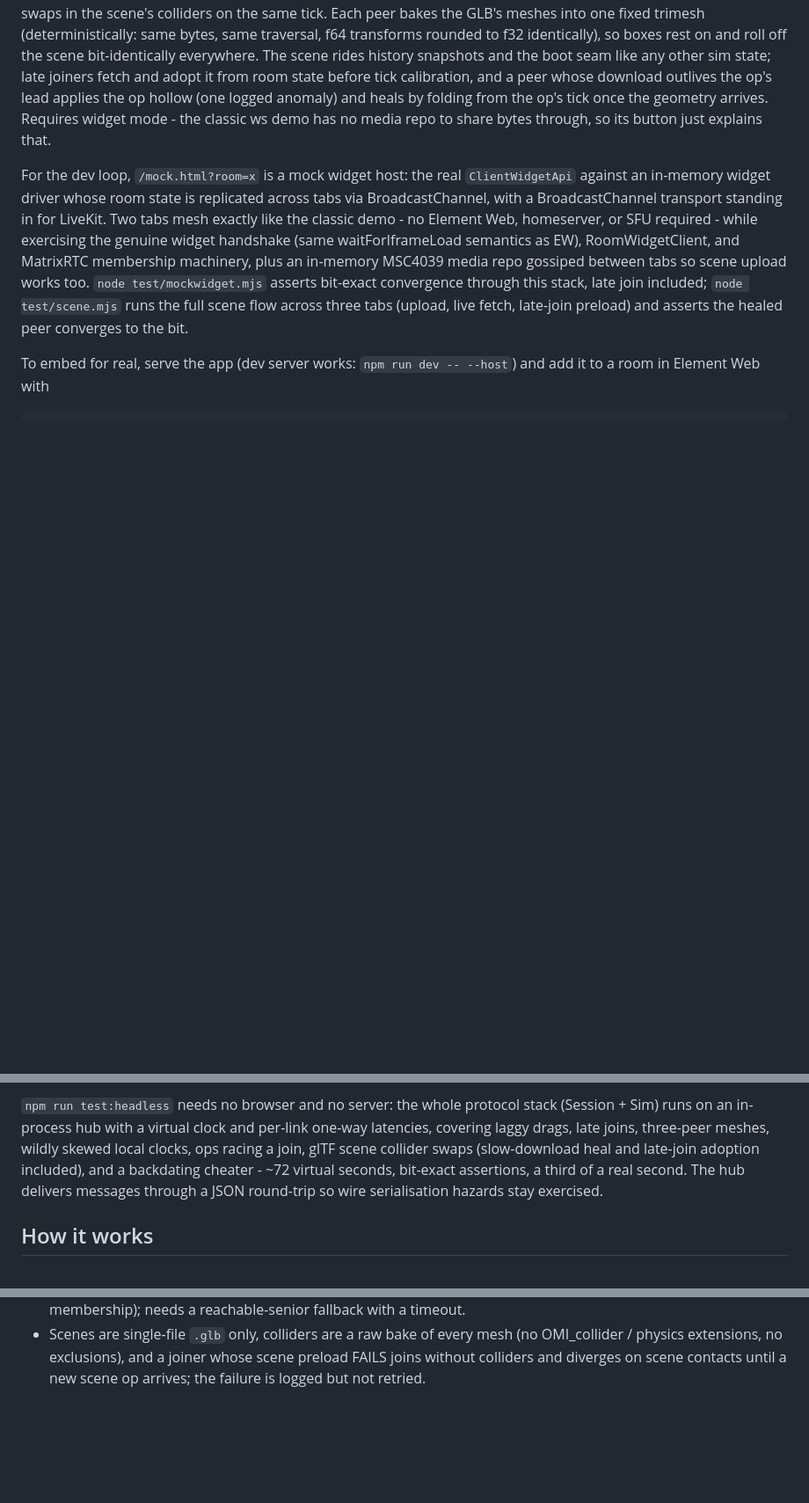
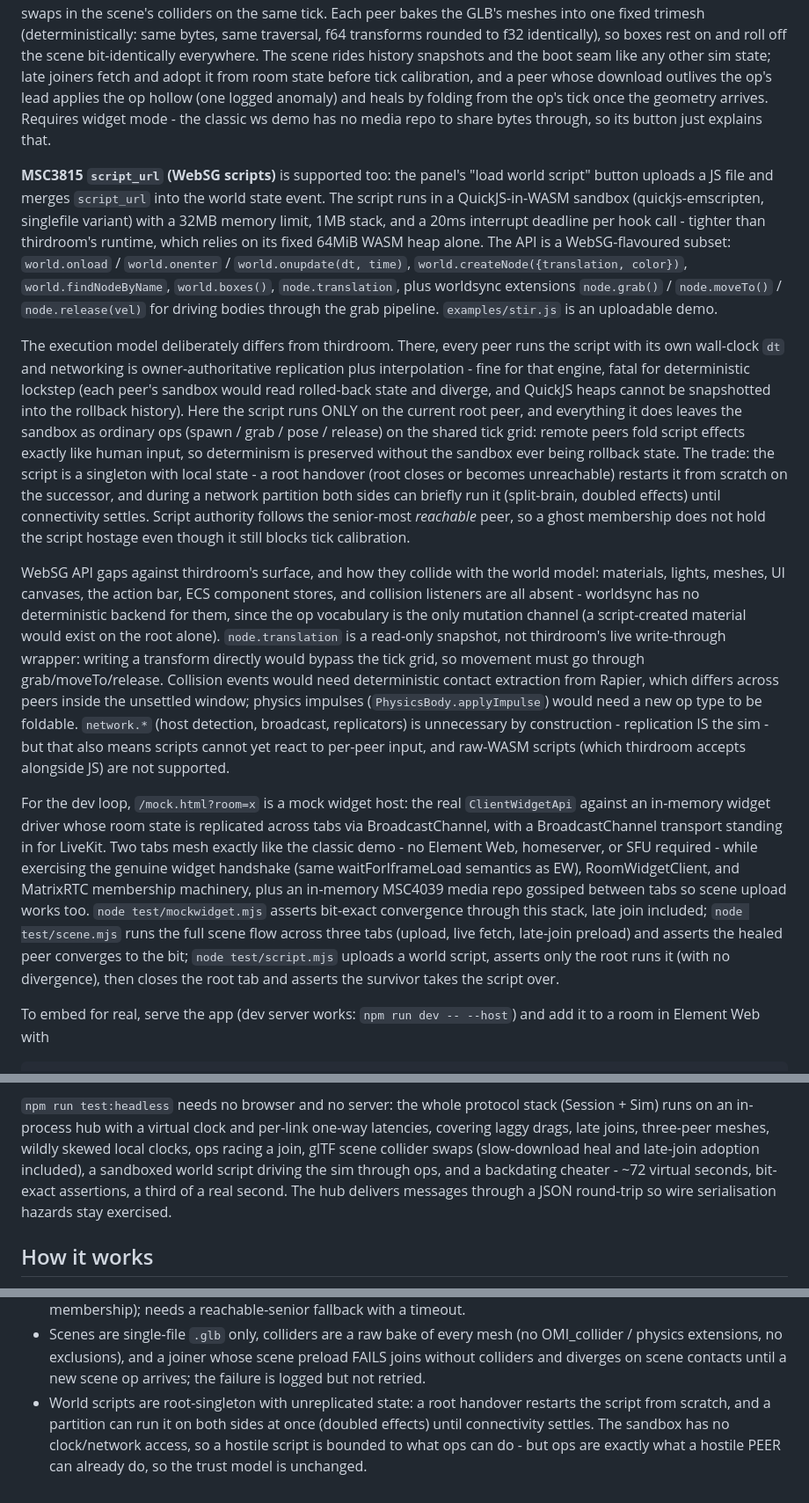
Before and after one commit to ara4n/worldsync, a Markdown page: README.md, 3 parts joined by grey strips. Shown at 88% size. Drawn GitHub-style; blank space fills up the shorter version.

Commit message:
README: document WebSG scripts, execution model, API gaps

```diff
--- a/README.md
+++ b/README.md
@@ -70,6 +70,52 @@ and a peer whose download outlives the op's lead applies the op hollow
 geometry arrives. Requires widget mode - the classic ws demo has no media
 repo to share bytes through, so its button just explains that.
 
+**MSC3815 `script_url` (WebSG scripts)** is supported too: the panel's
+"load world script" button uploads a JS file and merges `script_url` into
+the world state event. The script runs in a QuickJS-in-WASM sandbox
+(quickjs-emscripten, singlefile variant) with a 32MB memory limit, 1MB
+stack, and a 20ms interrupt deadline per hook call - tighter than
+thirdroom's runtime, which relies on its fixed 64MiB WASM heap alone. The
+API is a WebSG-flavoured subset: `world.onload` / `world.onenter` /
+`world.onupdate(dt, time)`, `world.createNode({translation, color})`,
+`world.findNodeByName`, `world.boxes()`, `node.translation`, plus
+worldsync extensions `node.grab()` / `node.moveTo()` / `node.release(vel)`
+for driving bodies through the grab pipeline. `examples/stir.js` is an
+uploadable demo.
+
+The execution model deliberately differs from thirdroom. There, every
+peer runs the script with its own wall-clock `dt` and networking is
+owner-authoritative replication plus interpolation - fine for that
+engine, fatal for deterministic lockstep (each peer's sandbox would read
+rolled-back state and diverge, and QuickJS heaps cannot be snapshotted
+into the rollback history). Here the script runs ONLY on the current
+root peer, and everything it does leaves the sandbox as ordinary ops
+(spawn / grab / pose / release) on the shared tick grid: remote peers
+fold script effects exactly like human input, so determinism is
+preserved without the sandbox ever being rollback state. The trade: the
+script is a singleton with local state - a root handover (root closes or
+becomes unreachable) restarts it from scratch on the successor, and
+during a network partition both sides can briefly run it (split-brain,
+doubled effects) until connectivity settles. Script authority follows
+the senior-most *reachable* peer, so a ghost membership does not hold
+the script hostage even though it still blocks tick calibration.
+
+WebSG API gaps against thirdroom's surface, and how they collide with
+the world model: materials, lights, meshes, UI canvases, the action bar,
+ECS component stores, and collision listeners are all absent - worldsync
+has no deterministic backend for them, since the op vocabulary is the
+only mutation channel (a script-created material would exist on the root
+alone). `node.translation` is a read-only snapshot, not thirdroom's
+live write-through wrapper: writing a transform directly would bypass
+the tick grid, so movement must go through grab/moveTo/release.
+Collision events would need deterministic contact extraction from
+Rapier, which differs across peers inside the unsettled window; physics
+impulses (`PhysicsBody.applyImpulse`) would need a new op type to be
+foldable. `network.*` (host detection, broadcast, replicators) is
+unnecessary by construction - replication IS the sim - but that also
+means scripts cannot yet react to per-peer input, and raw-WASM scripts
+(which thirdroom accepts alongside JS) are not supported.
+
 For the dev loop, `/mock.html?room=x` is a mock widget host: the real
 `ClientWidgetApi` against an in-memory widget driver whose room state is
 replicated across tabs via BroadcastChannel, with a BroadcastChannel
@@ -81,7 +127,9 @@ MSC4039 media repo gossiped between tabs so scene upload works too. `node
 test/mockwidget.mjs` asserts bit-exact convergence through this stack,
 late join included; `node test/scene.mjs` runs the full scene flow across
 three tabs (upload, live fetch, late-join preload) and asserts the healed
-peer converges to the bit.
+peer converges to the bit; `node test/script.mjs` uploads a world script,
+asserts only the root runs it (with no divergence), then closes the root
+tab and asserts the survivor takes the script over.
 
 To embed for real, serve the app (dev server works: `npm run dev --
 --host`) and add it to a room in Element Web with
@@ -120,9 +168,10 @@ into the joiner's past). All run headed.
 stack (Session + Sim) runs on an in-process hub with a virtual clock and
 per-link one-way latencies, covering laggy drags, late joins, three-peer
 meshes, wildly skewed local clocks, ops racing a join, glTF scene
-collider swaps (slow-download heal and late-join adoption included), and
-a backdating cheater - ~72 virtual seconds, bit-exact assertions, a
-third of a real second. The hub delivers messages through a JSON round-trip so wire
+collider swaps (slow-download heal and late-join adoption included), a
+sandboxed world script driving the sim through ops, and a backdating
+cheater - ~72 virtual seconds, bit-exact assertions, a third of a real
+second. The hub delivers messages through a JSON round-trip so wire
 serialisation hazards stay exercised.
 
 ## How it works
@@ -335,3 +384,9 @@ serialisation hazards stay exercised.
   joiner whose scene preload FAILS joins without colliders and diverges
   on scene contacts until a new scene op arrives; the failure is logged
   but not retried.
+- World scripts are root-singleton with unreplicated state: a root
+  handover restarts the script from scratch, and a partition can run it
+  on both sides at once (doubled effects) until connectivity settles.
+  The sandbox has no clock/network access, so a hostile script is
+  bounded to what ops can do - but ops are exactly what a hostile PEER
+  can already do, so the trust model is unchanged.
```
